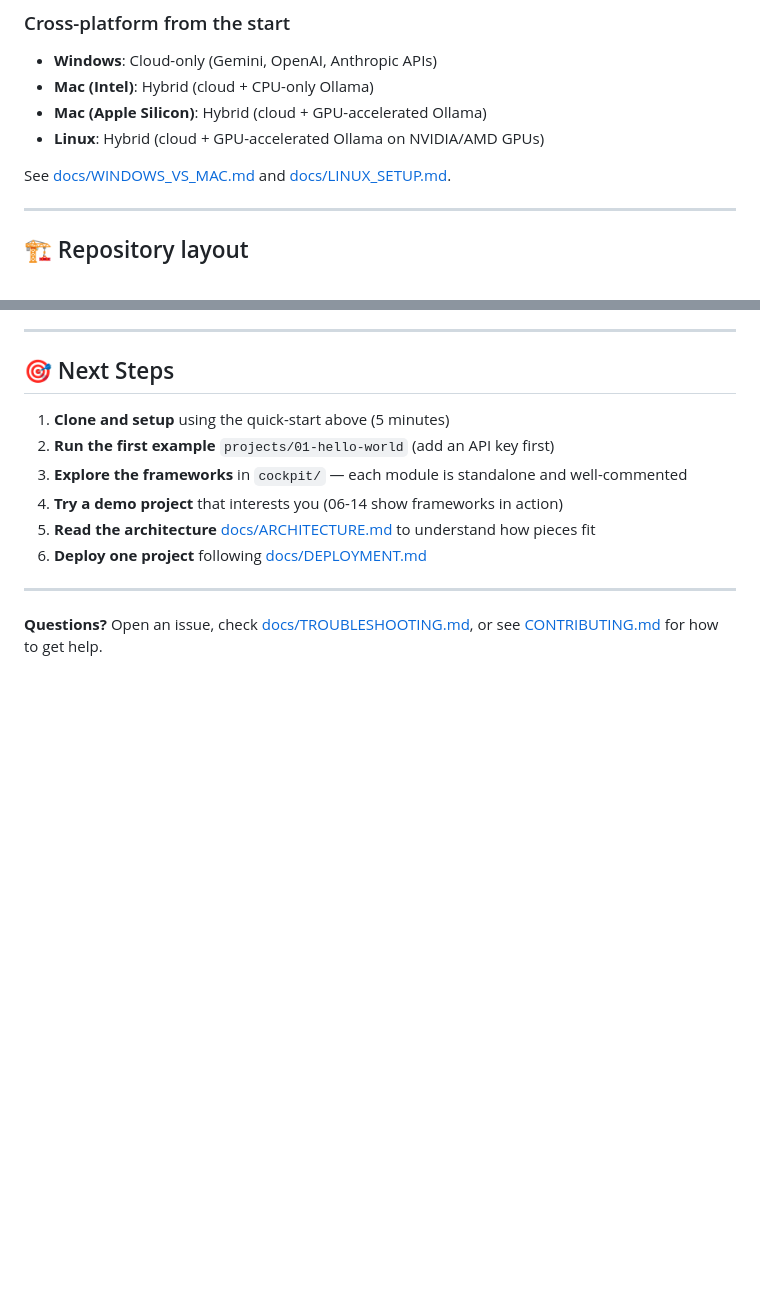
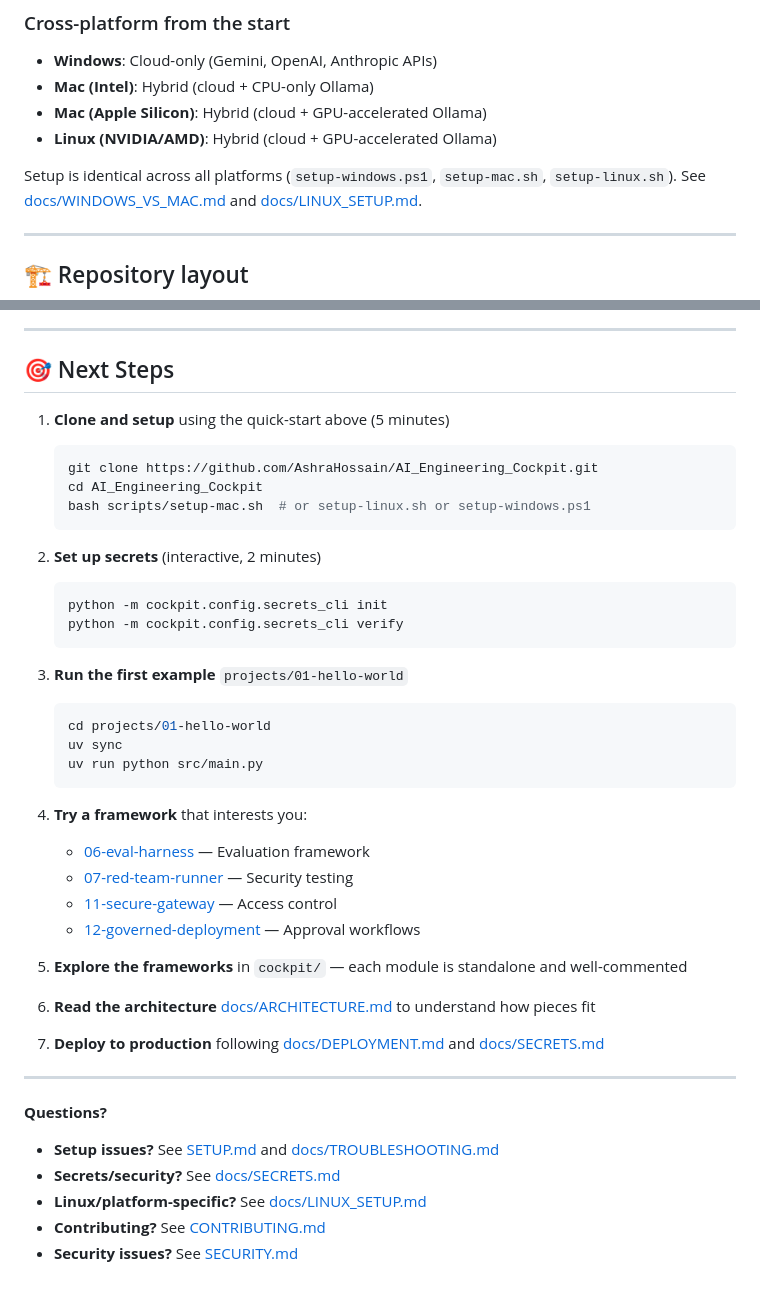
Before and after one commit to AshraHossain/AI_Engineering_Cockpit, a Markdown page: README.md, 2 parts joined by grey strips. Drawn GitHub-style; blank space fills up the shorter version.

````diff
--- a/README.md
+++ b/README.md
@@ -96,8 +104,9 @@ no live API key needed to run `pytest`, but the code talks to real provider SDKs
 - **Windows**: Cloud-only (Gemini, OpenAI, Anthropic APIs)
 - **Mac (Intel)**: Hybrid (cloud + CPU-only Ollama)
 - **Mac (Apple Silicon)**: Hybrid (cloud + GPU-accelerated Ollama)
-- **Linux**: Hybrid (cloud + GPU-accelerated Ollama on NVIDIA/AMD GPUs)
+- **Linux (NVIDIA/AMD)**: Hybrid (cloud + GPU-accelerated Ollama)
 
+Setup is identical across all platforms (`setup-windows.ps1`, `setup-mac.sh`, `setup-linux.sh`).
 See [docs/WINDOWS_VS_MAC.md](docs/WINDOWS_VS_MAC.md) and [docs/LINUX_SETUP.md](docs/LINUX_SETUP.md).
 
 ---
@@ -296,12 +357,42 @@ See [CONTRIBUTING.md](CONTRIBUTING.md) and [CODE_OF_CONDUCT.md](CODE_OF_CONDUCT.
 ## 🎯 Next Steps
 
 1. **Clone and setup** using the quick-start above (5 minutes)
-2. **Run the first example** `projects/01-hello-world` (add an API key first)
-3. **Explore the frameworks** in `cockpit/` — each module is standalone and well-commented
-4. **Try a demo project** that interests you (06-14 show frameworks in action)
-5. **Read the architecture** [docs/ARCHITECTURE.md](docs/ARCHITECTURE.md) to understand how pieces fit
-6. **Deploy one project** following [docs/DEPLOYMENT.md](docs/DEPLOYMENT.md)
+   ```bash
+   git clone https://github.com/AshraHossain/AI_Engineering_Cockpit.git
+   cd AI_Engineering_Cockpit
+   bash scripts/setup-mac.sh  # or setup-linux.sh or setup-windows.ps1
+   ```
+
+2. **Set up secrets** (interactive, 2 minutes)
+   ```bash
+   python -m cockpit.config.secrets_cli init
+   python -m cockpit.config.secrets_cli verify
+   ```
+
+3. **Run the first example** `projects/01-hello-world`
+   ```bash
+   cd projects/01-hello-world
+   uv sync
+   uv run python src/main.py
+   ```
+
+4. **Try a framework** that interests you:
+   - [06-eval-harness](projects/06-eval-harness) — Evaluation framework
+   - [07-red-team-runner](projects/07-red-team-runner) — Security testing
+   - [11-secure-gateway](projects/11-secure-gateway) — Access control
+   - [12-governed-deployment](projects/12-governed-deployment) — Approval workflows
+
+5. **Explore the frameworks** in `cockpit/` — each module is standalone and well-commented
+
+6. **Read the architecture** [docs/ARCHITECTURE.md](docs/ARCHITECTURE.md) to understand how pieces fit
+
+7. **Deploy to production** following [docs/DEPLOYMENT.md](docs/DEPLOYMENT.md) and [docs/SECRETS.md](docs/SECRETS.md)
 
 ---
 
-**Questions?** Open an issue, check [docs/TROUBLESHOOTING.md](docs/TROUBLESHOOTING.md), or see [CONTRIBUTING.md](CONTRIBUTING.md) for how to get help.
+**Questions?**
+- **Setup issues?** See [SETUP.md](SETUP.md) and [docs/TROUBLESHOOTING.md](docs/TROUBLESHOOTING.md)
+- **Secrets/security?** See [docs/SECRETS.md](docs/SECRETS.md)
+- **Linux/platform-specific?** See [docs/LINUX_SETUP.md](docs/LINUX_SETUP.md)
+- **Contributing?** See [CONTRIBUTING.md](CONTRIBUTING.md)
+- **Security issues?** See [SECURITY.md](SECURITY.md)
````
Also changed, not shown: other parts of README.md (+88 -28 lines).
